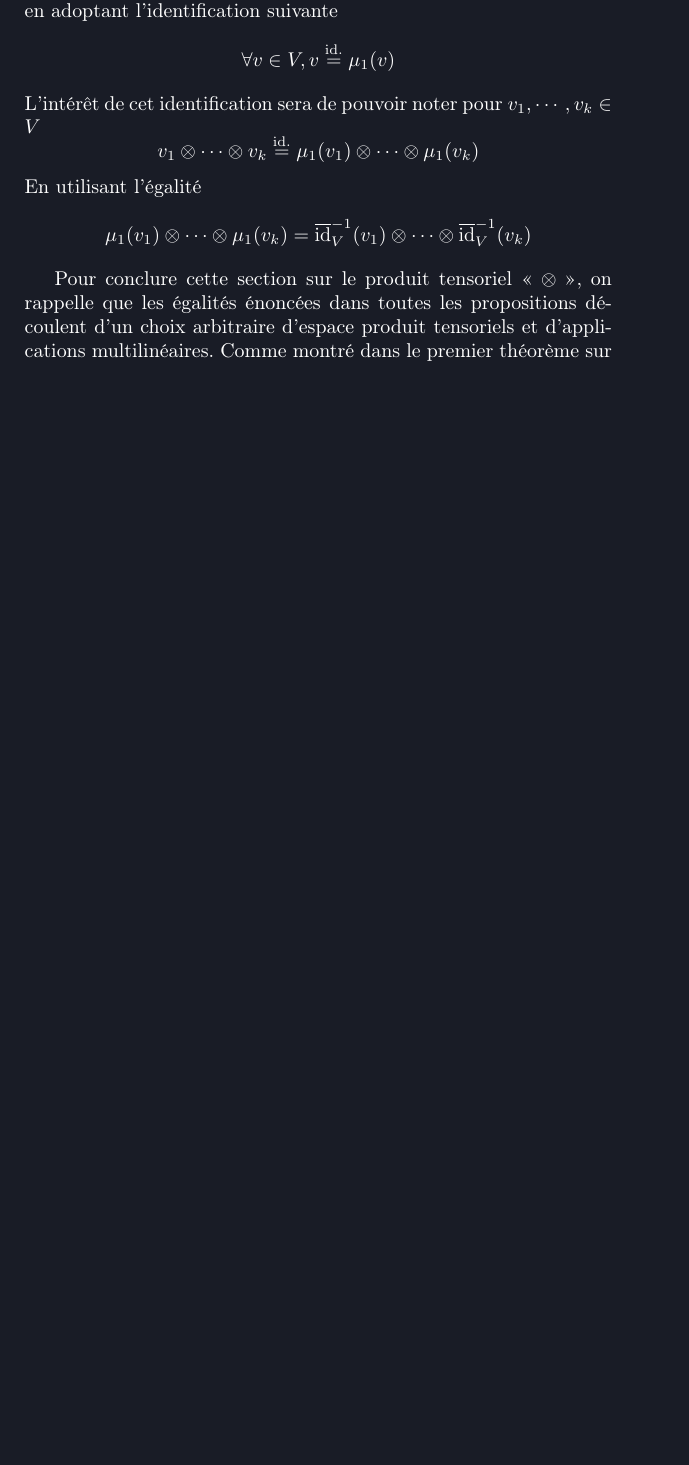
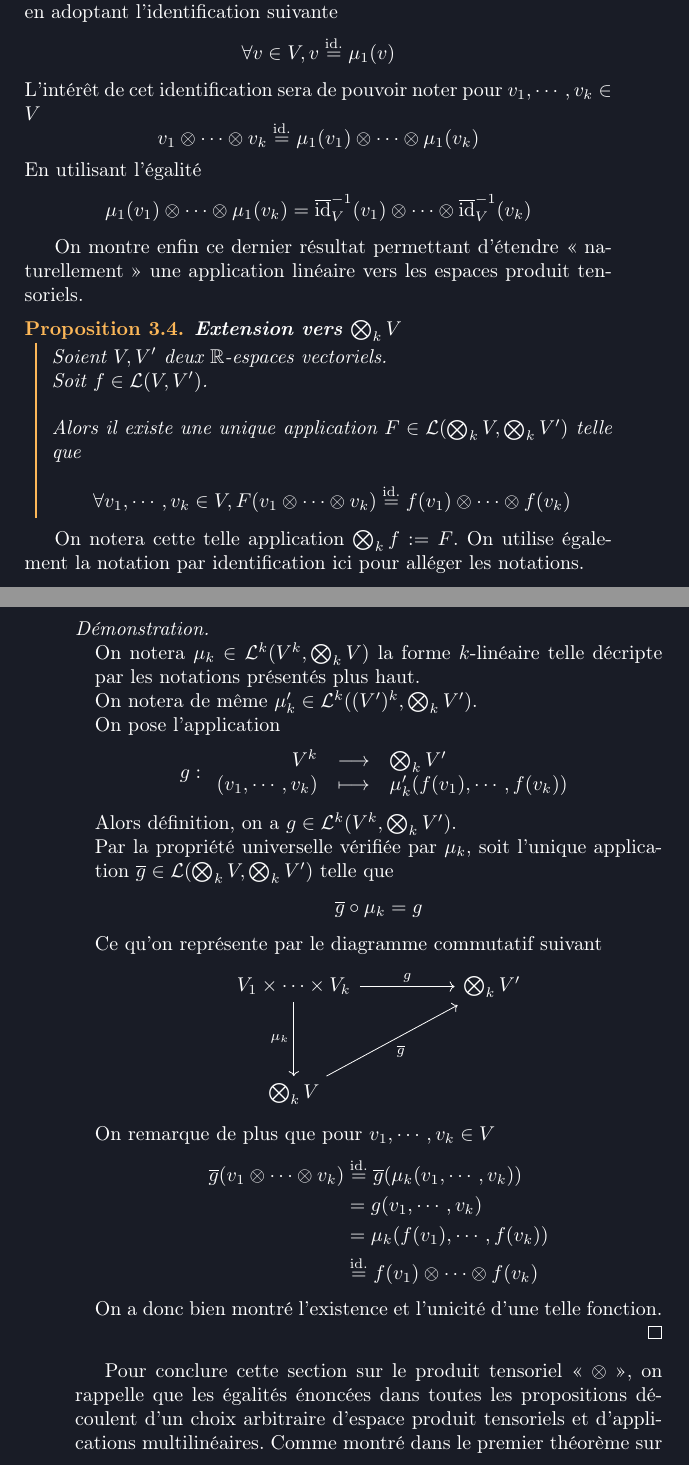
Before and after one commit to cargoax38/aquila, a LaTeX book (geometry/geometrie.tex, which reads geometry/chapter_4/II_Algebre_tensorielle.tex): part of page 48 of 55 before the commit and two parts of pages 48 and 49 of 56 after it, the two joined at a grey line, cut so that both start at the same text, the shorter picture padded with empty space. Compiled offline with pdfLaTeX.

Commit message:
Ajout de propriété dans II
+ Ajout de la propriété d'extension de fonctions.

```diff
--- a/geometry/chapter_4/II_Algebre_tensorielle.tex
+++ b/geometry/chapter_4/II_Algebre_tensorielle.tex
@@ -968,6 +968,58 @@
 			\mu_{1}(v_{1}) \otimes \cdots \otimes \mu_{1}(v_{k}) = \overline{\mathrm{id}}_{V}^{-1}(v_{1}) \otimes \cdots \otimes \overline{\mathrm{id}}_{V}^{-1}(v_{k})
 		$$
 
+		On montre enfin ce dernier résultat permettant d'étendre \flqq{} naturellement \frqq{} une application linéaire vers les espaces produit tensoriels.
+
+		\mathblock{proposition}{Extension vers $\bigotimes_{k} V$}{
+			Soient $V, V'$ deux $\mathbb{R}$-espaces vectoriels. \\
+			Soit $f \in \mathcal{L}(V, V')$. \bigskip \\
+			Alors il existe une unique application $F \in \mathcal{L}(\bigotimes_{k} V, \bigotimes_{k} V')$ telle que
+			$$
+				\forall v_{1}, \cdots, v_{k} \in V, F(v_{1} \otimes \cdots \otimes v_{k}) \overset{\mathrm{id.}}{=} f(v_{1}) \otimes \cdots \otimes f(v_{k})
+			$$
+		}
+
+		On notera cette telle application $\bigotimes_{k} f := F$. On utilise également la notation par identification ici pour alléger les notations.
+
+		\mathblock{proof}{}{
+			On notera $\mu_{k} \in \mathcal{L}^{k}(V^{k}, \bigotimes_{k} V)$ la forme $k$-linéaire telle décripte par les notations présentés plus haut. \\
+			On notera de même $\mu'_{k} \in \mathcal{L}^{k}((V')^{k}, \bigotimes_{k} V')$. \\
+			On pose l'application
+			$$
+				g :
+				\begin{array}{rcl}
+					V^{k} & \longrightarrow & \bigotimes_{k} V' \\
+					(v_{1}, \cdots, v_{k}) & \longmapsto & \mu'_{k}(f(v_{1}), \cdots, f(v_{k}))
+				\end{array}
+			$$
+			Alors définition, on a $g \in \mathcal{L}^{k}(V^{k}, \bigotimes_{k} V')$. \\
+			Par la propriété universelle vérifiée par $\mu_{k}$, soit l'unique application $\overline{g} \in \mathcal{L}(\bigotimes_{k} V, \bigotimes_{k} V')$ telle que
+			$$
+				\overline{g} \circ \mu_{k} = g
+			$$
+			Ce qu'on représente par le diagramme commutatif suivant
+			$$
+				\begin{tikzcd}[ampersand replacement=\&]
+					{V_{1} \times \cdots \times V_{k}} \&\& \bigotimes_{k} V' \\
+					\\
+					\bigotimes_{k} V
+					\arrow["g", from=1-1, to=1-3]
+					\arrow["\mu_{k}"', from=1-1, to=3-1]
+					\arrow["{\overline{g}}"', from=3-1, to=1-3]
+				\end{tikzcd}
+			$$
+			On remarque de plus que pour $v_{1}, \cdots, v_{k} \in V$
+			$$
+				\begin{aligned}
+					\overline{g}(v_{1} \otimes \cdots \otimes v_{k}) & \overset{\mathrm{id.}}{=} \overline{g}(\mu_{k}(v_{1}, \cdots, v_{k})) \\
+					& = g(v_{1}, \cdots, v_{k}) \\
+					& = \mu_{k}(f(v_{1}), \cdots, f(v_{k})) \\
+					& \overset{\mathrm{id.}}{=} f(v_{1}) \otimes \cdots \otimes f(v_{k})
+				\end{aligned}
+			$$
+			On a donc bien montré l'existence et l'unicité d'une telle fonction.
+		}
+
 		Pour conclure cette section sur le produit tensoriel \flqq{} $\otimes$ \frqq{}, on rappelle que les égalités énoncées dans toutes les propositions découlent d'un choix arbitraire d'espace produit tensoriels et d'applications multilinéaires. Comme montré dans le premier théorème sur les espaces produit tensoriels, tous couples $(V, \mu)$ d'espace produit tensoriel sont uniques à un isomorphisme près. Cela signifie que ni un tel $V$ ni un tel $\mu$ pour $V$ n'est unique. Dans le cas général, les égalités deviennet donc des identifications par isomorphismes.
 	}
 \end{document}
```
Also changed, not shown: geometry/chapter_4/II_Algebre_tensorielle.pdf.
